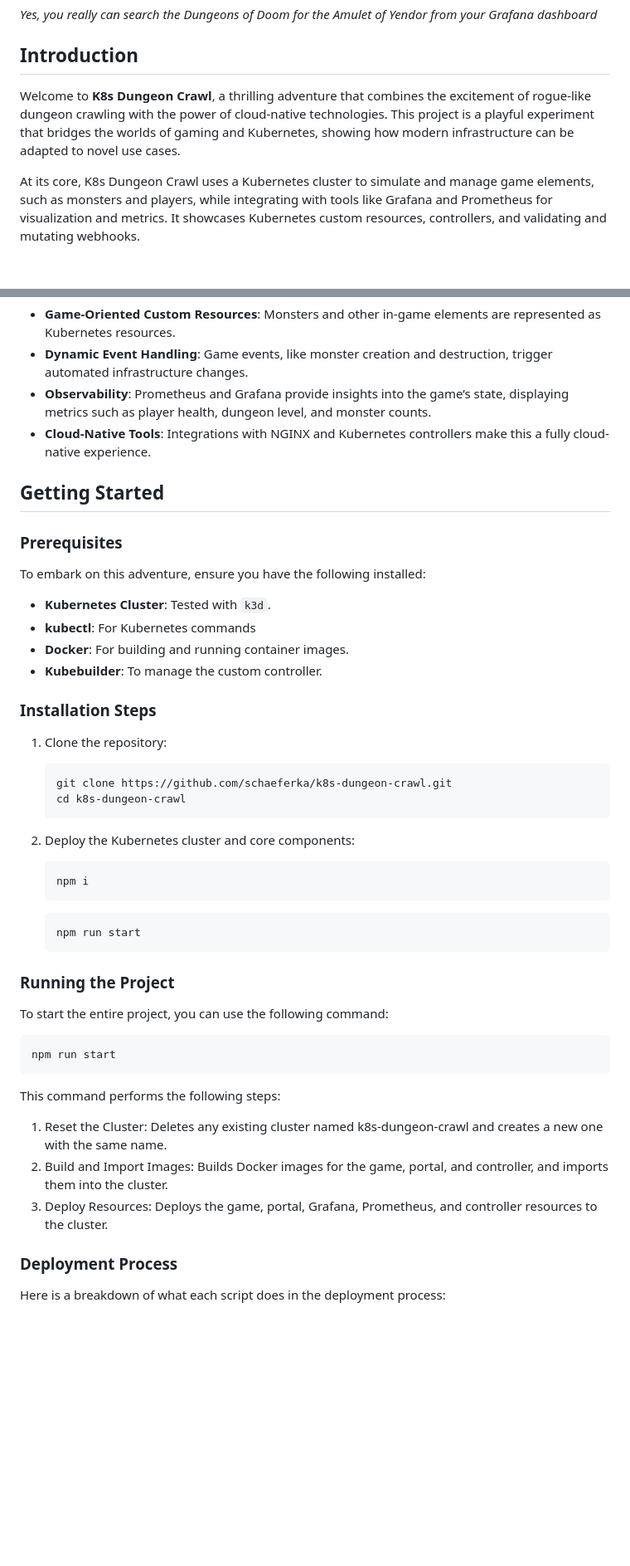
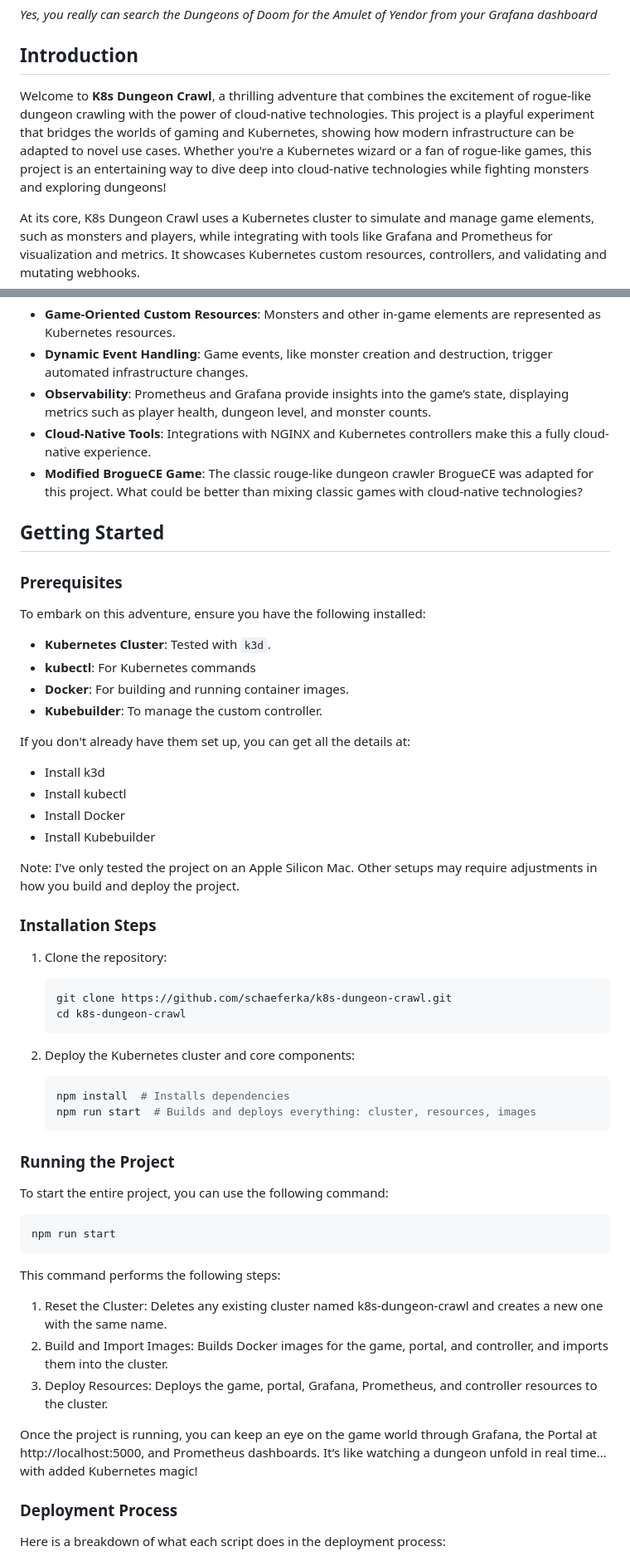
Before and after one commit to schaeferka/k8s-dungeon-crawl, a Markdown page: README.md, 2 parts joined by grey strips. Shown: that part at 83% size. Rendered like a GitHub page; blank space fills up the shorter version.

````diff
--- a/README.md
+++ b/README.md
@@ -5,7 +5,7 @@ https://github.com/user-attachments/assets/ae13b259-fa0b-4161-b454-37eb7a2d2faf
 _Yes, you really can search the Dungeons of Doom for the Amulet of Yendor from your Grafana dashboard_
 
 ## Introduction
-Welcome to **K8s Dungeon Crawl**, a thrilling adventure that combines the excitement of rogue-like dungeon crawling with the power of cloud-native technologies. This project is a playful experiment that bridges the worlds of gaming and Kubernetes, showing how modern infrastructure can be adapted to novel use cases.
+Welcome to **K8s Dungeon Crawl**, a thrilling adventure that combines the excitement of rogue-like dungeon crawling with the power of cloud-native technologies. This project is a playful experiment that bridges the worlds of gaming and Kubernetes, showing how modern infrastructure can be adapted to novel use cases. Whether you're a Kubernetes wizard or a fan of rogue-like games, this project is an entertaining way to dive deep into cloud-native technologies while fighting monsters and exploring dungeons!
 
 At its core, K8s Dungeon Crawl uses a Kubernetes cluster to simulate and manage game elements, such as monsters and players, while integrating with tools like Grafana and Prometheus for visualization and metrics. It showcases Kubernetes custom resources, controllers, and validating and mutating webhooks.
 
@@ -14,6 +14,7 @@ Key features of the project:
 - **Dynamic Event Handling**: Game events, like monster creation and destruction, trigger automated infrastructure changes.
 - **Observability**: Prometheus and Grafana provide insights into the game’s state, displaying metrics such as player health, dungeon level, and monster counts.
 - **Cloud-Native Tools**: Integrations with NGINX and Kubernetes controllers make this a fully cloud-native experience.
+- **Modified BrogueCE Game**: The classic rouge-like dungeon crawler BrogueCE was adapted for this project. What could be better than mixing classic games with cloud-native technologies?
 
 ## Getting Started
 
@@ -23,6 +24,15 @@ To embark on this adventure, ensure you have the following installed:
 - **kubectl**: For Kubernetes commands
 - **Docker**: For building and running container images.
 - **Kubebuilder**: To manage the custom controller.
+
+If you don't already have them set up, you can get all the details at:
+
+- Install k3d
+- Install kubectl
+- Install Docker
+- Install Kubebuilder
+
+Note: I've only tested the project on an Apple Silicon Mac. Other setups may require adjustments in how you build and deploy the project.
 
 ### Installation Steps
 1. Clone the repository:
@@ -34,16 +44,14 @@ To embark on this adventure, ensure you have the following installed:
 2. Deploy the Kubernetes cluster and core components:
 
    ```bash
-   npm i
-   ```
-
-   ```bash
-   npm run start
+   npm install  # Installs dependencies
+   npm run start  # Builds and deploys everything: cluster, resources, images
    ```
 
 ### Running the Project
 
 To start the entire project, you can use the following command:
+
 ```bash
 npm run start
 ```
@@ -52,6 +60,8 @@ This command performs the following steps:
 1. Reset the Cluster: Deletes any existing cluster named k8s-dungeon-crawl and creates a new one with the same name.
 2. Build and Import Images: Builds Docker images for the game, portal, and controller, and imports them into the cluster.
 3. Deploy Resources: Deploys the game, portal, Grafana, Prometheus, and controller resources to the cluster.
+
+Once the project is running, you can keep an eye on the game world through Grafana, the Portal at http://localhost:5000, and Prometheus dashboards. It’s like watching a dungeon unfold in real time… with added Kubernetes magic!
 
 ### Deployment Process
 Here is a breakdown of what each script does in the deployment process:
````
Also changed, not shown: other parts of README.md (+51 -13 lines).
